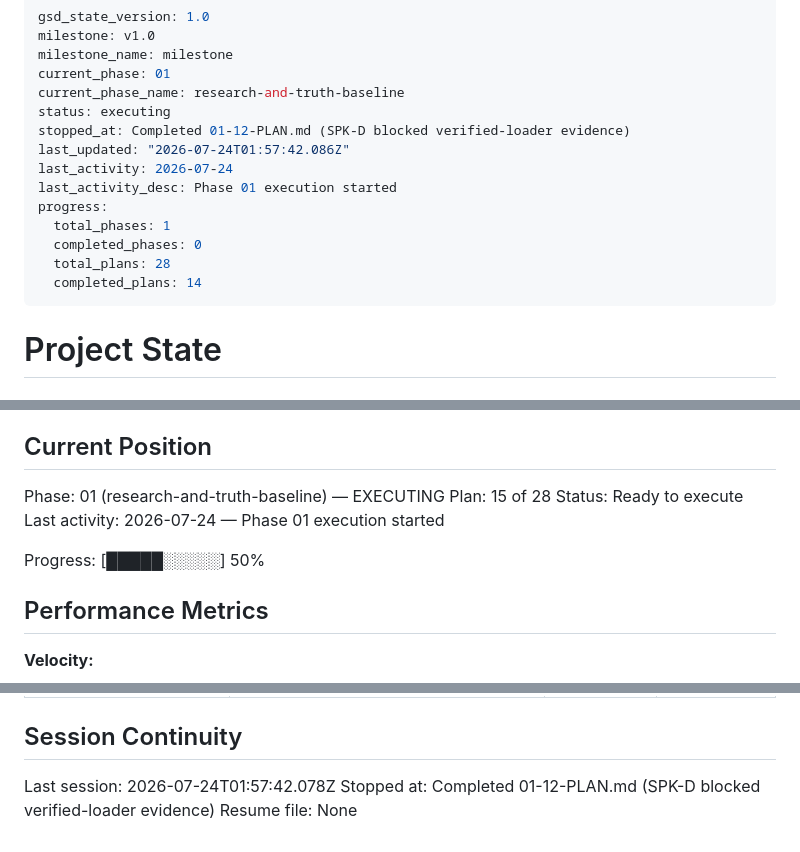
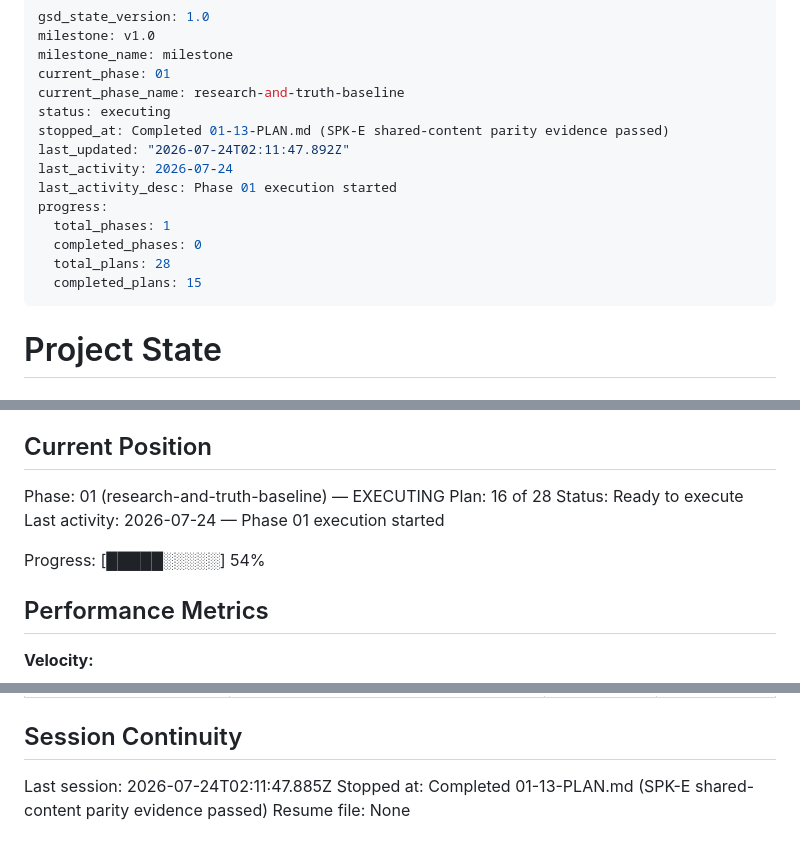
Before and after one commit to jodobear/learn-napplets, a Markdown page: .planning/STATE.md, 3 parts joined by grey strips. GitHub-like rendering.

Commit message:
docs(01-13): complete shared-content rendering evidence plan

```diff
--- a/.planning/STATE.md
+++ b/.planning/STATE.md
@@ -5,15 +5,15 @@ milestone_name: milestone
 current_phase: 01
 current_phase_name: research-and-truth-baseline
 status: executing
-stopped_at: Completed 01-12-PLAN.md (SPK-D blocked verified-loader evidence)
-last_updated: "2026-07-24T01:57:42.086Z"
+stopped_at: Completed 01-13-PLAN.md (SPK-E shared-content parity evidence passed)
+last_updated: "2026-07-24T02:11:47.892Z"
 last_activity: 2026-07-24
 last_activity_desc: Phase 01 execution started
 progress:
   total_phases: 1
   completed_phases: 0
   total_plans: 28
-  completed_plans: 14
+  completed_plans: 15
 ---
 
 # Project State
@@ -28,11 +28,11 @@ See: `.planning/PROJECT.md` (updated 2026-07-23)
 ## Current Position
 
 Phase: 01 (research-and-truth-baseline) — EXECUTING
-Plan: 15 of 28
+Plan: 16 of 28
 Status: Ready to execute
 Last activity: 2026-07-24 — Phase 01 execution started
 
-Progress: [█████░░░░░] 50%
+Progress: [█████░░░░░] 54%
 
 ## Performance Metrics
 
@@ -133,6 +137,6 @@ None yet.
 
 ## Session Continuity
 
-Last session: 2026-07-24T01:57:42.078Z
-Stopped at: Completed 01-12-PLAN.md (SPK-D blocked verified-loader evidence)
+Last session: 2026-07-24T02:11:47.885Z
+Stopped at: Completed 01-13-PLAN.md (SPK-E shared-content parity evidence passed)
 Resume file: None
```
Also changed, not shown: other parts of .planning/STATE.md (+4 -0 lines), .planning/ROADMAP.md (+3 -3 lines), 1 other file.
